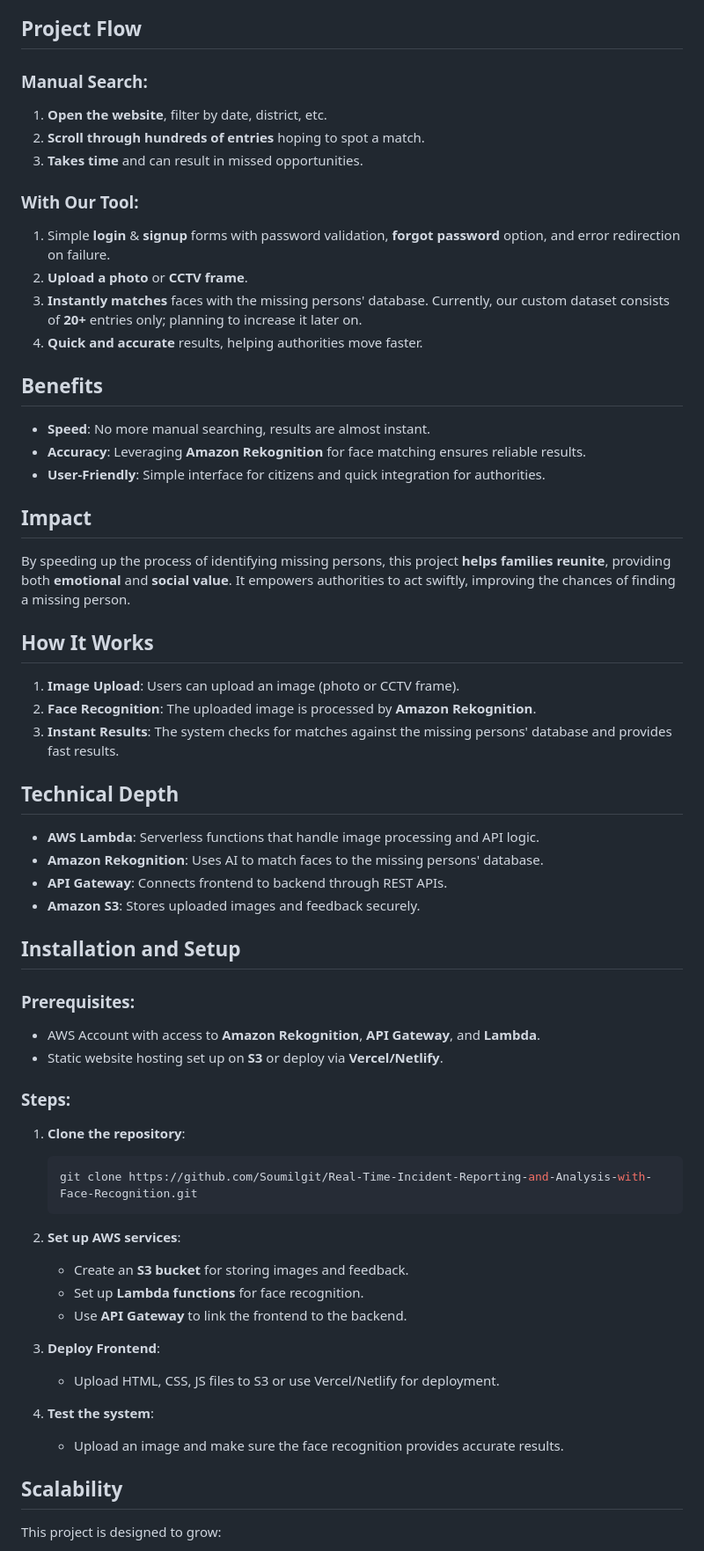
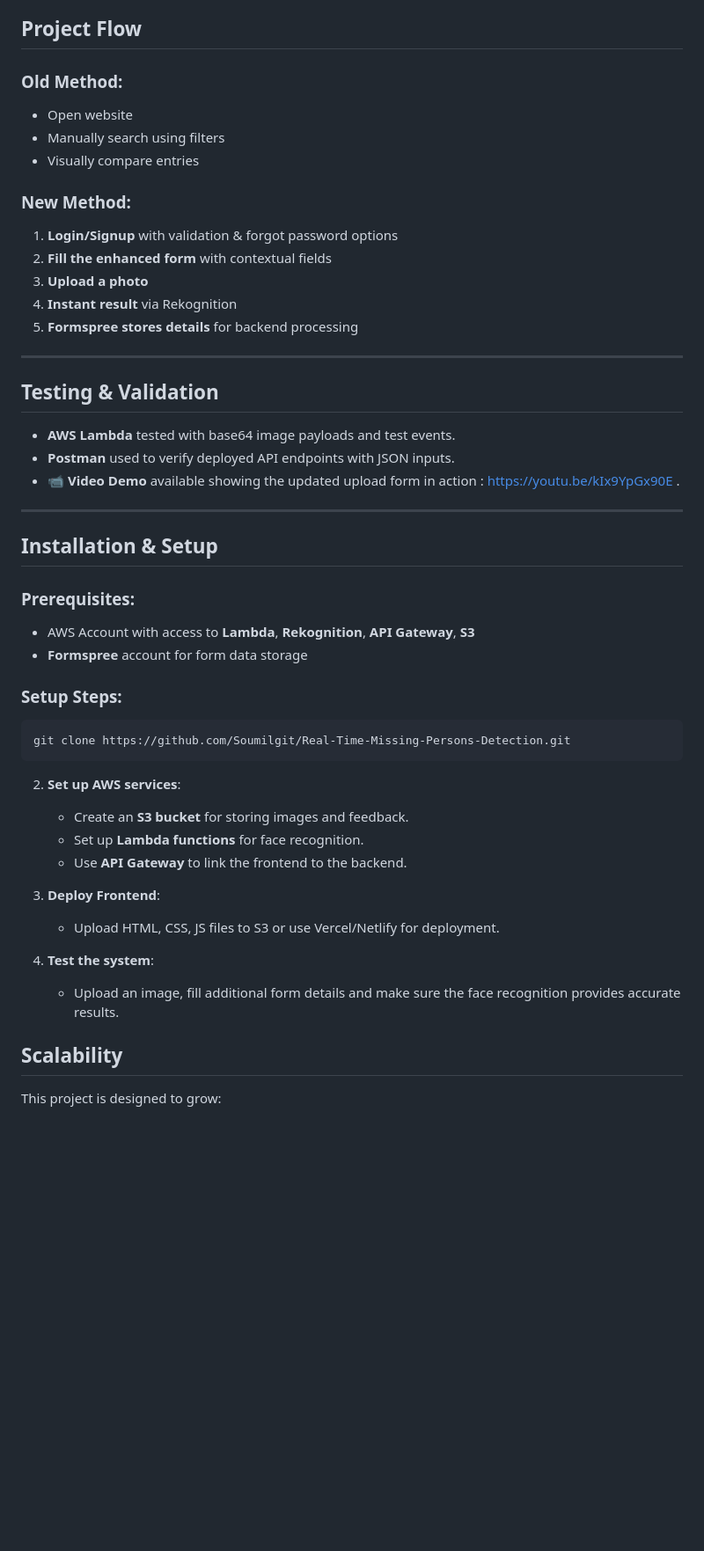
Before and after one commit to Soumilgit/Real-Time-Missing-Persons-Detection, a Markdown page: README.md, the part around the change printed below. Shown: that part at 88% size. Rendered like a GitHub page; blank space fills up the shorter version.

````diff
--- a/README.md
+++ b/README.md
@@ -56,51 +71,39 @@ This tool works for:
 
 ## Project Flow
 
-### Manual Search:
-1. **Open the website**, filter by date, district, etc.
-2. **Scroll through hundreds of entries** hoping to spot a match.
-3. **Takes time** and can result in missed opportunities.
+### Old Method:
+- Open website
+- Manually search using filters
+- Visually compare entries
 
-### With Our Tool:
-1. Simple **login** & **signup** forms with password validation, **forgot password** option, and error redirection on failure.
-2. **Upload a photo** or **CCTV frame**.
-3. **Instantly matches** faces with the missing persons' database. Currently, our custom dataset consists of **20+** entries only; planning to increase it later on.
-4. **Quick and accurate** results, helping authorities move faster.
+### New Method:
+1. **Login/Signup** with validation & forgot password options
+2. **Fill the enhanced form** with contextual fields
+3. **Upload a photo**
+4. **Instant result** via Rekognition
+5. **Formspree stores details** for backend processing
 
-## Benefits
+---
 
-- **Speed**: No more manual searching, results are almost instant.
-- **Accuracy**: Leveraging **Amazon Rekognition** for face matching ensures reliable results.
-- **User-Friendly**: Simple interface for citizens and quick integration for authorities.
+## Testing & Validation
 
-## Impact
+- **AWS Lambda** tested with base64 image payloads and test events.
+- **Postman** used to verify deployed API endpoints with JSON inputs.
+- 📹 **Video Demo** available showing the updated upload form in action : https://youtu.be/kIx9YpGx90E .
 
-By speeding up the process of identifying missing persons, this project **helps families reunite**, providing both **emotional** and **social value**. It empowers authorities to act swiftly, improving the chances of finding a missing person.
+---
 
-## How It Works
-
-1. **Image Upload**: Users can upload an image (photo or CCTV frame).
-2. **Face Recognition**: The uploaded image is processed by **Amazon Rekognition**.
-3. **Instant Results**: The system checks for matches against the missing persons' database and provides fast results.
-
-## Technical Depth
-
-- **AWS Lambda**: Serverless functions that handle image processing and API logic.
-- **Amazon Rekognition**: Uses AI to match faces to the missing persons' database.
-- **API Gateway**: Connects frontend to backend through REST APIs.
-- **Amazon S3**: Stores uploaded images and feedback securely.
-
-## Installation and Setup
+## Installation & Setup
 
 ### Prerequisites:
-- AWS Account with access to **Amazon Rekognition**, **API Gateway**, and **Lambda**.
-- Static website hosting set up on **S3** or deploy via **Vercel/Netlify**.
+- AWS Account with access to **Lambda**, **Rekognition**, **API Gateway**, **S3**
+- **Formspree** account for form data storage
 
-### Steps:
-1. **Clone the repository**:
-    ```bash
-    git clone https://github.com/Soumilgit/Real-Time-Incident-Reporting-and-Analysis-with-Face-Recognition.git
-    ```
+### Setup Steps:
+
+```bash
+git clone https://github.com/Soumilgit/Real-Time-Missing-Persons-Detection.git
+  ```
 
 2. **Set up AWS services**:
    - Create an **S3 bucket** for storing images and feedback.
@@ -111,7 +114,7 @@ By speeding up the process of identifying missing persons, this project **helps
    - Upload HTML, CSS, JS files to S3 or use Vercel/Netlify for deployment.
 
 4. **Test the system**:
-   - Upload an image and make sure the face recognition provides accurate results.
+   - Upload an image, fill additional form details and make sure the face recognition provides accurate results.
 
 ## Scalability
 
````
Also changed, not shown: other parts of README.md (+50 -35 lines).
